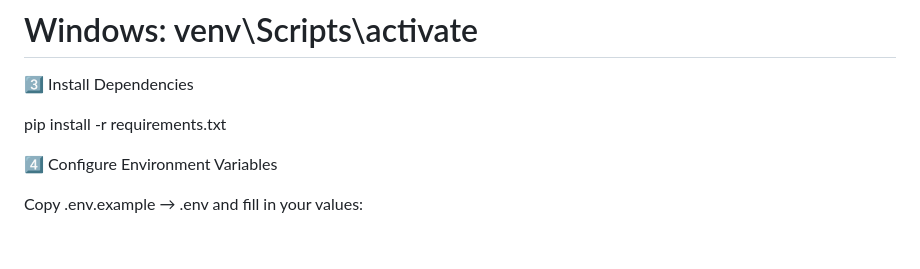
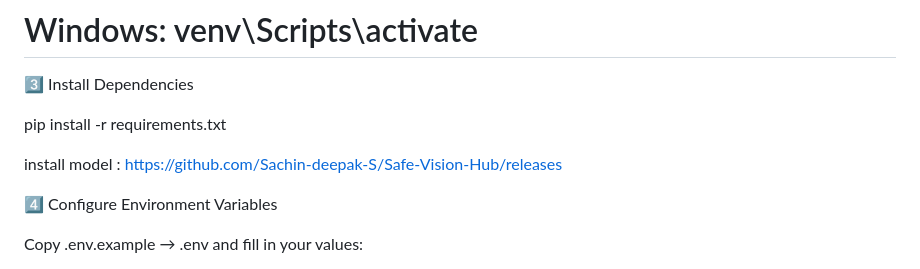
Before and after one commit to Sachin-deepak-S/Safe-Vision-Hub, a Markdown page: README.md, the part around the change. GitHub-like rendering; blank space fills up the shorter version.

Commit message:
Add model installation link to README
Added installation link for the model.

```diff
--- a/README.md
+++ b/README.md
@@ -106,6 +106,8 @@ source venv/bin/activate
 3️⃣ Install Dependencies
 
 pip install -r requirements.txt
+
+install model : https://github.com/Sachin-deepak-S/Safe-Vision-Hub/releases
 
 4️⃣ Configure Environment Variables
 
```
